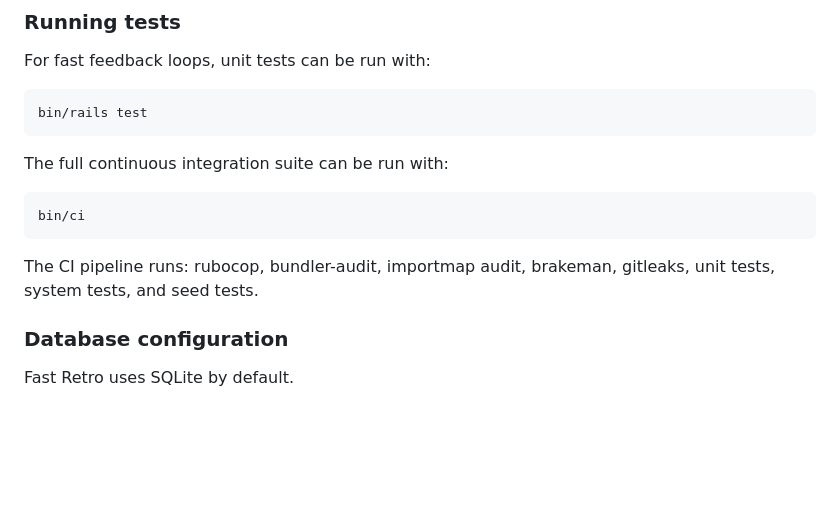
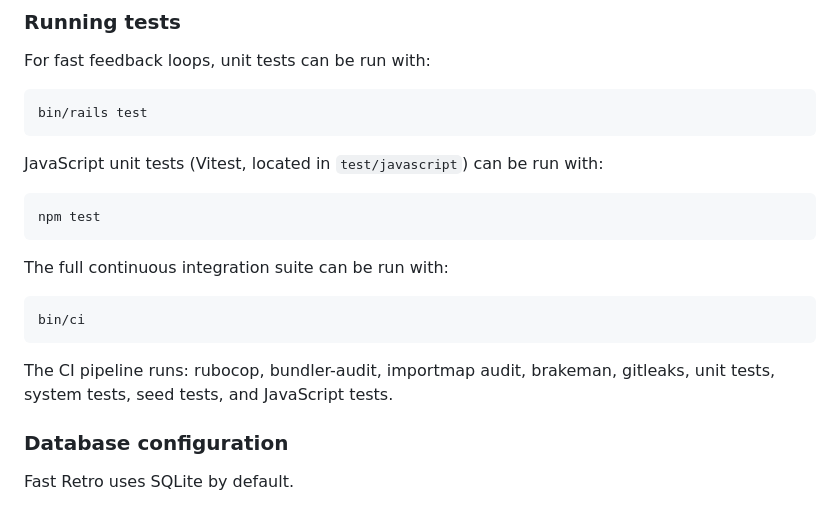
Before and after one commit to JangoCG/fastretro, a Markdown page: docs/development.md, the part around the change. GitHub-like rendering; blank space fills up the shorter version.

Commit message:
docs: document the JavaScript test suite in the development guide
Co-Authored-By: Claude <noreply@anthropic.com>

````diff
--- a/docs/development.md
+++ b/docs/development.md
@@ -46,6 +46,11 @@ For fast feedback loops, unit tests can be run with:
 bin/rails test
 ```
 
+JavaScript unit tests (Vitest, located in `test/javascript`) can be run with:
+
+```sh
+npm test
+```
 
 The full continuous integration suite can be run with:
 
@@ -53,7 +58,7 @@ The full continuous integration suite can be run with:
 bin/ci
 ```
 
-The CI pipeline runs: rubocop, bundler-audit, importmap audit, brakeman, gitleaks, unit tests, system tests, and seed tests.
+The CI pipeline runs: rubocop, bundler-audit, importmap audit, brakeman, gitleaks, unit tests, system tests, seed tests, and JavaScript tests.
 
 ### Database configuration
 
````
